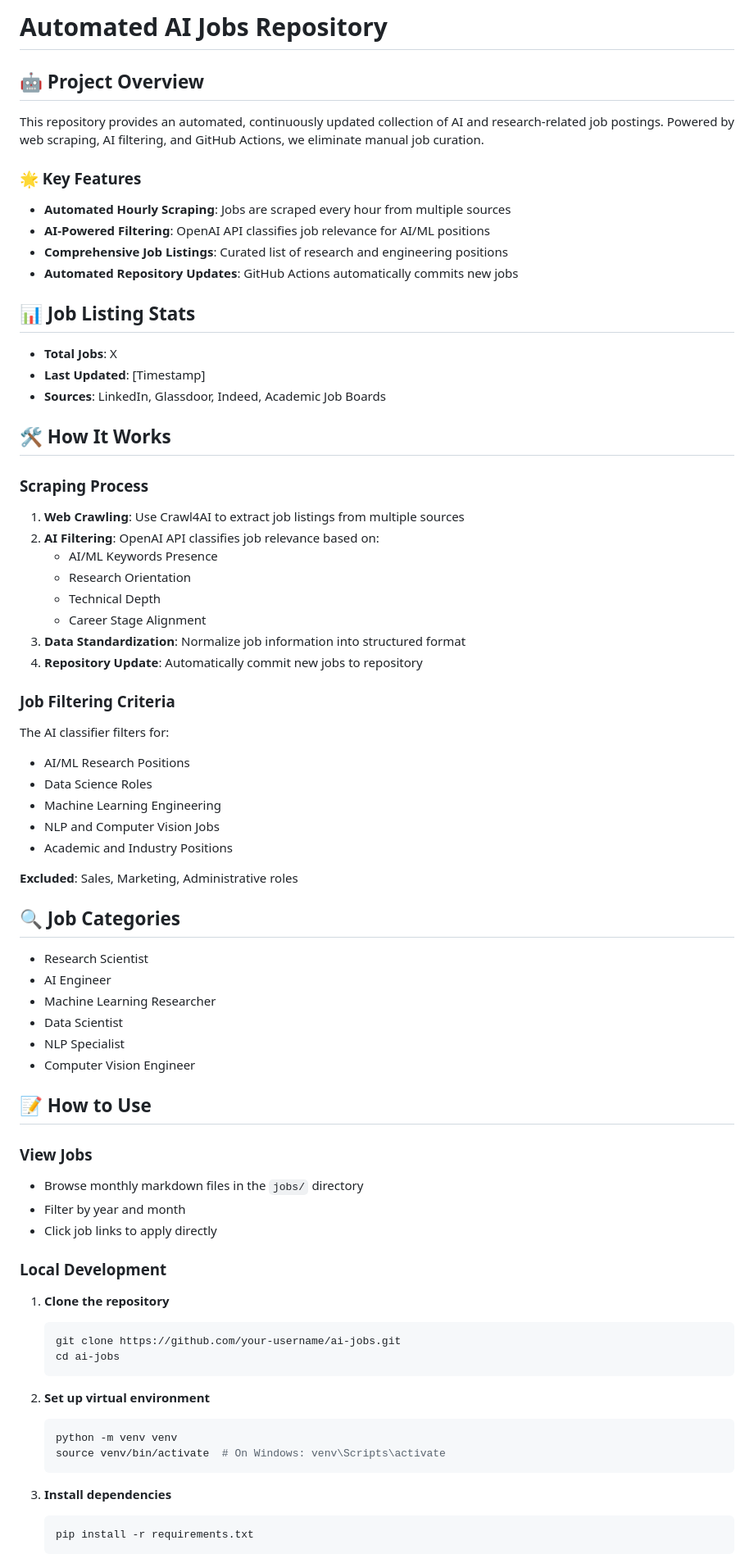
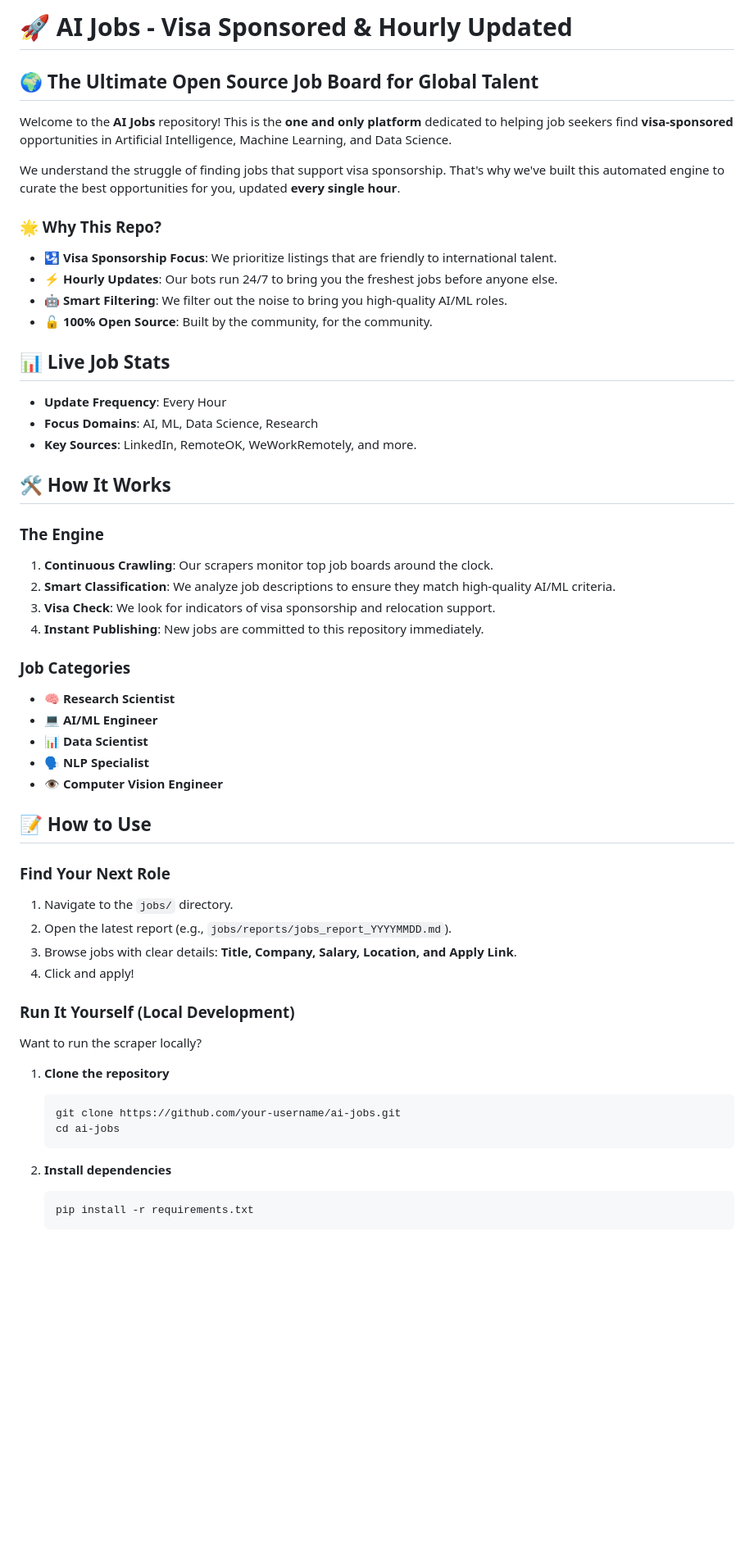
Before and after one commit to Venkatesh188/ai-jobs, a Markdown page: README.md, the part around one of its changes. Shown at 82% size. GitHub-like rendering; blank space fills up the shorter version.

Commit message:
Revise README for clarity and focus on visa-sponsored AI job opportunities

````diff
--- a/README.md
+++ b/README.md
@@ -1,58 +1,48 @@
-# Automated AI Jobs Repository
+# 🚀 AI Jobs - Visa Sponsored & Hourly Updated
 
-## 🤖 Project Overview
+## 🌍 The Ultimate Open Source Job Board for Global Talent
 
-This repository provides an automated, continuously updated collection of AI and research-related job postings. Powered by web scraping, AI filtering, and GitHub Actions, we eliminate manual job curation.
+Welcome to the **AI Jobs** repository! This is the **one and only platform** dedicated to helping job seekers find **visa-sponsored** opportunities in Artificial Intelligence, Machine Learning, and Data Science.
 
-### 🌟 Key Features
-- **Automated Hourly Scraping**: Jobs are scraped every hour from multiple sources
-- **AI-Powered Filtering**: OpenAI API classifies job relevance for AI/ML positions
-- **Comprehensive Job Listings**: Curated list of research and engineering positions
-- **Automated Repository Updates**: GitHub Actions automatically commits new jobs
+We understand the struggle of finding jobs that support visa sponsorship. That's why we've built this automated engine to curate the best opportunities for you, updated **every single hour**.
 
-## 📊 Job Listing Stats
-- **Total Jobs**: X
-- **Last Updated**: [Timestamp]
-- **Sources**: LinkedIn, Glassdoor, Indeed, Academic Job Boards
+### 🌟 Why This Repo?
+- **🛂 Visa Sponsorship Focus**: We prioritize listings that are friendly to international talent.
+- **⚡ Hourly Updates**: Our bots run 24/7 to bring you the freshest jobs before anyone else.
+- **🤖 Smart Filtering**: We filter out the noise to bring you high-quality AI/ML roles.
+- **🔓 100% Open Source**: Built by the community, for the community.
+
+## 📊 Live Job Stats
+- **Update Frequency**: Every Hour
+- **Focus Domains**: AI, ML, Data Science, Research
+- **Key Sources**: LinkedIn, RemoteOK, WeWorkRemotely, and more.
 
 ## 🛠 How It Works
 
-### Scraping Process
-1. **Web Crawling**: Use Crawl4AI to extract job listings from multiple sources
-2. **AI Filtering**: OpenAI API classifies job relevance based on:
-   - AI/ML Keywords Presence
-   - Research Orientation
-   - Technical Depth
-   - Career Stage Alignment
-3. **Data Standardization**: Normalize job information into structured format
-4. **Repository Update**: Automatically commit new jobs to repository
+### The Engine
+1. **Continuous Crawling**: Our scrapers monitor top job boards around the clock.
+2. **Smart Classification**: We analyze job descriptions to ensure they match high-quality AI/ML criteria.
+3. **Visa Check**: We look for indicators of visa sponsorship and relocation support.
+4. **Instant Publishing**: New jobs are committed to this repository immediately.
 
-### Job Filtering Criteria
-The AI classifier filters for:
-- AI/ML Research Positions
-- Data Science Roles
-- Machine Learning Engineering
-- NLP and Computer Vision Jobs
-- Academic and Industry Positions
-
-**Excluded**: Sales, Marketing, Administrative roles
-
-## 🔍 Job Categories
-- Research Scientist
-- AI Engineer
-- Machine Learning Researcher
-- Data Scientist
-- NLP Specialist
-- Computer Vision Engineer
+### Job Categories
+- 🧠 **Research Scientist**
+- 💻 **AI/ML Engineer**
+- 📊 **Data Scientist**
+- 🗣️ **NLP Specialist**
+- 👁️ **Computer Vision Engineer**
 
 ## 📝 How to Use
 
-### View Jobs
-- Browse monthly markdown files in the `jobs/` directory
-- Filter by year and month
-- Click job links to apply directly
+### Find Your Next Role
+1. Navigate to the `jobs/` directory.
+2. Open the latest report (e.g., `jobs/reports/jobs_report_YYYYMMDD.md`).
+3. Browse jobs with clear details: **Title, Company, Salary, Location, and Apply Link**.
+4. Click and apply!
 
-### Local Development
+### Run It Yourself (Local Development)
+
+Want to run the scraper locally?
 
 1. **Clone the repository**
    ```bash
@@ -60,13 +50,7 @@ The AI classifier filters for:
    cd ai-jobs
    ```
 
-2. **Set up virtual environment**
-   ```bash
-   python -m venv venv
-   source venv/bin/activate  # On Windows: venv\Scripts\activate
-   ```
-
-3. **Install dependencies**
+2. **Install dependencies**
    ```bash
    pip install -r requirements.txt
    ```
````
Also changed, not shown: other parts of README.md (+22 -46 lines).
